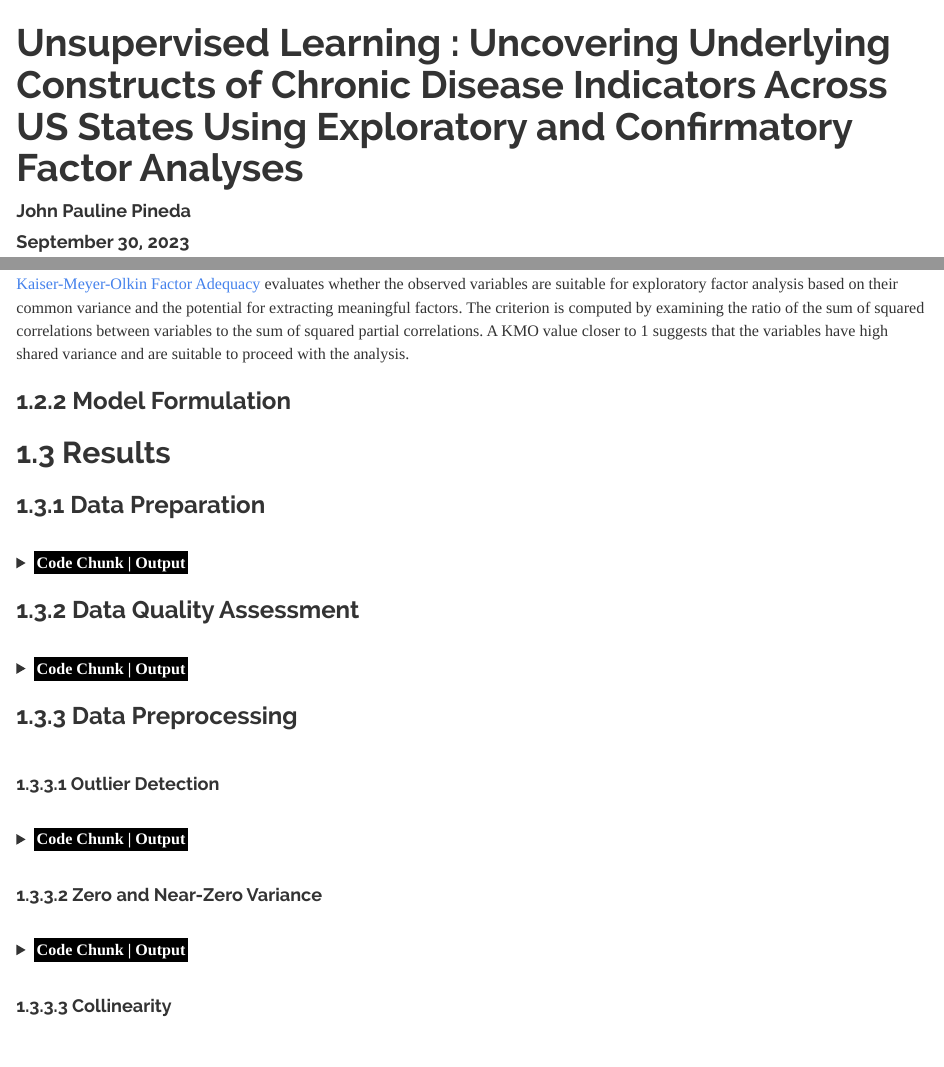
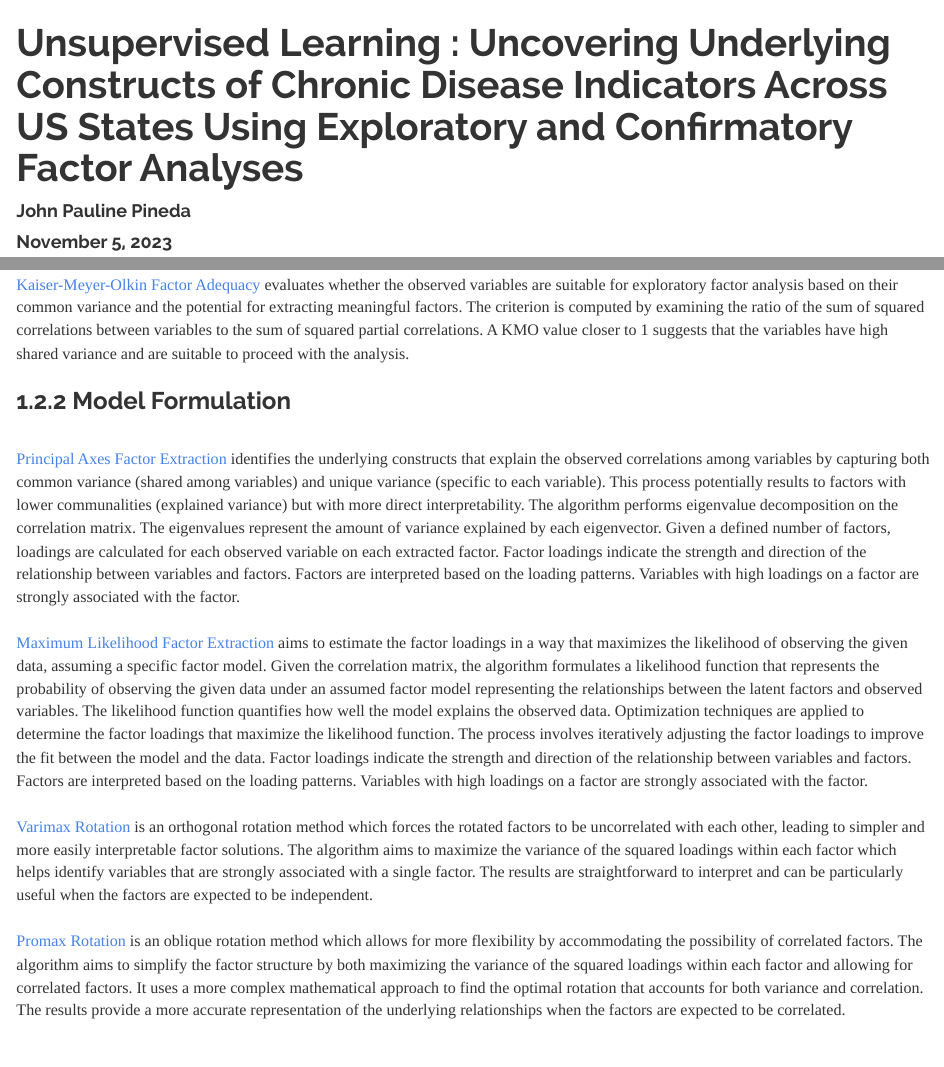
Before and after one commit to JohnPaulinePineda/Portfolio_Project_37, an R Markdown document (docs/index.Rmd): the page in a window 1100 px wide, from its top, and a second part further down, joined at a grey line. Rendered offline with R 4.5, knitr and Pandoc, with nearby package versions; a font, style sheet, LaTeX package, included part or bibliography that could not be used is replaced or left out.

Commit message:
Formulated the HTML and RMD files
Formulated the HTML and RMD files

```diff
--- a/docs/index.Rmd
+++ b/docs/index.Rmd
@@ -1,7 +1,7 @@
 ---
 title: 'Unsupervised Learning : Uncovering Underlying Constructs of Chronic Disease Indicators Across US States Using Exploratory and Confirmatory Factor Analyses'
 author: "John Pauline Pineda"
-date: "September 30, 2023"
+date: "November 5, 2023"
 output:
   html_document:
     toc: true
@@ -121,6 +119,15 @@ knitr::opts_chunk$set(echo = TRUE, fig.width=15, fig.height=10)
 | [Kaiser-Meyer-Olkin Factor Adequacy](https://link.springer.com/article/10.1007/BF02291817) evaluates whether the observed variables are suitable for exploratory factor analysis based on their common variance and the potential for extracting meaningful factors. The criterion is computed by examining the ratio of the sum of squared correlations between variables to the sum of squared partial correlations. A KMO value closer to 1 suggests that the variables have high shared variance and are suitable to proceed with the analysis.
 |
 ###  1.2.2 Model Formulation
+|
+| [Principal Axes Factor Extraction](https://www.pearson.com/en-us/subject-catalog/p/using-multivariate-statistics/P200000003097/9780137526543) identifies the underlying constructs that explain the observed correlations among variables by capturing both common variance (shared among variables) and unique variance (specific to each variable). This process potentially results to factors with lower communalities (explained variance) but with more direct interpretability. The algorithm performs eigenvalue decomposition on the correlation matrix. The eigenvalues represent the amount of variance explained by each eigenvector. Given a defined number of factors, loadings are calculated for each observed variable on each extracted factor. Factor loadings indicate the strength and direction of the relationship between variables and factors. Factors are interpreted based on the loading patterns. Variables with high loadings on a factor are strongly associated with the factor.
+|
+| [Maximum Likelihood Factor Extraction](https://www.pearson.com/en-us/subject-catalog/p/using-multivariate-statistics/P200000003097/9780137526543) aims to estimate the factor loadings in a way that maximizes the likelihood of observing the given data, assuming a specific factor model. Given the correlation matrix, the algorithm formulates a likelihood function that represents the probability of observing the given data under an assumed factor model representing the relationships between the latent factors and observed variables. The likelihood function quantifies how well the model explains the observed data. Optimization techniques are applied to determine the factor loadings that maximize the likelihood function. The process involves iteratively adjusting the factor loadings to improve the fit between the model and the data. Factor loadings indicate the strength and direction of the relationship between variables and factors. Factors are interpreted based on the loading patterns. Variables with high loadings on a factor are strongly associated with the factor.
+|
+| [Varimax Rotation](https://www.pearson.com/en-us/subject-catalog/p/using-multivariate-statistics/P200000003097/9780137526543) is an orthogonal rotation method which forces the rotated factors to be uncorrelated with each other, leading to simpler and more easily interpretable factor solutions. The algorithm aims to maximize the variance of the squared loadings within each factor which helps identify variables that are strongly associated with a single factor. The results are straightforward to interpret and can be particularly useful when the factors are expected to be independent.
+|
+| [Promax Rotation](https://www.pearson.com/en-us/subject-catalog/p/using-multivariate-statistics/P200000003097/9780137526543) is an oblique rotation method which allows for more flexibility by accommodating the possibility of correlated factors. The algorithm aims to simplify the factor structure by both maximizing the variance of the squared loadings within each factor and allowing for correlated factors. It uses a more complex mathematical approach to find the optimal rotation that accounts for both variance and correlation. The results provide a more accurate representation of the underlying relationships when the factors are expected to be correlated.
+|
 |
 ##  1.3 Results
 |
```
Also changed, not shown: docs/index.Rmd (2 more changed lines), 1 other file.
